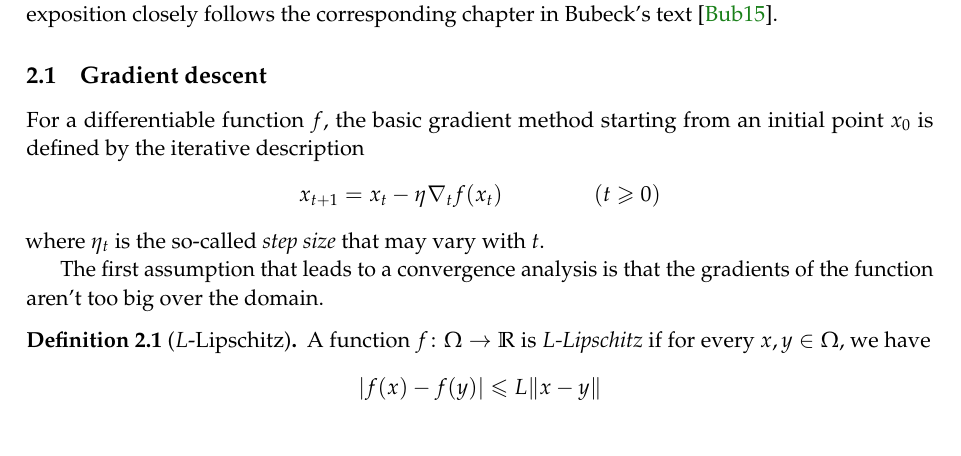
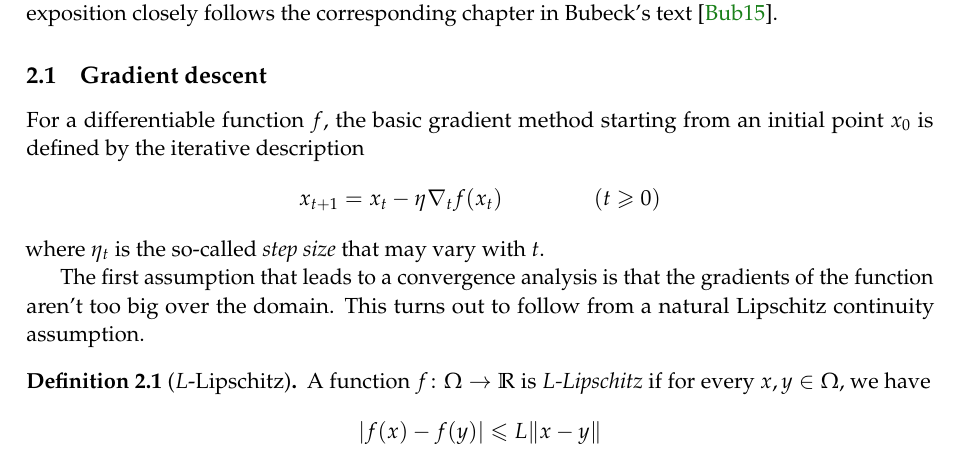
Before and after one commit to ee227c/ee227c.github.io, a LaTeX paper (notes/main.tex, which reads notes/lecture2.tex): part of page 8 of 62, cut so that both start at the same text. Compiled offline with pdfLaTeX; a LaTeX package or settings file that is missing is left out.

Commit message:
fix lipschitz def in lecture 2

```diff
--- a/notes/lecture2.tex
+++ b/notes/lecture2.tex
@@ -21,7 +21,8 @@ x_{t+1} = x_t - \eta \nabla_t f(x_t)\,\qquad\qquad(t\ge 0)
 where $\eta_t$ is the so-called \emph{step size} that may vary with~$t.$
 
 The first assumption that leads to a convergence analysis is that the gradients
-of the function aren't too big over the domain.
+of the function aren't too big over the domain. This turns out to follow from a
+natural Lipschitz continuity assumption.
 
 \begin{definition}[$L$-Lipschitz]
 A function~$f\colon\domain\to\R$ is \emph{$L$-Lipschitz} if for every
```
Also changed, not shown: notes/ee227c-lecture2.pdf, notes/ee227c-notes.pdf.
